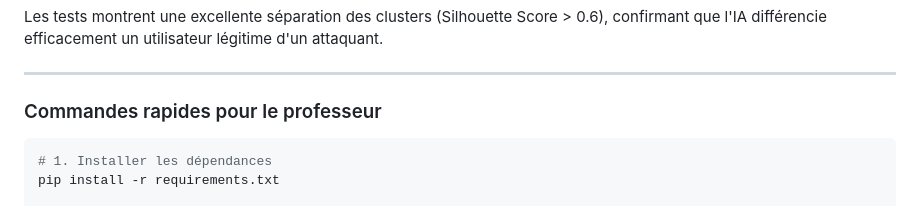
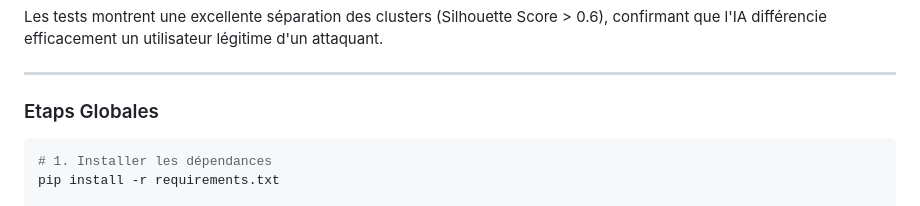
Before and after one commit to ABDONOKRA/projet-mobile-sceurite-12, a Markdown page: README.md, the part around the change. GitHub-like rendering.

````diff
--- a/README.md
+++ b/README.md
@@ -45,7 +45,7 @@ Les tests montrent une excellente séparation des clusters (Silhouette Score > 0
 
 ---
 
-### Commandes rapides pour le professeur
+### Etaps Globales
 ```bash
 # 1. Installer les dépendances
 pip install -r requirements.txt
````
